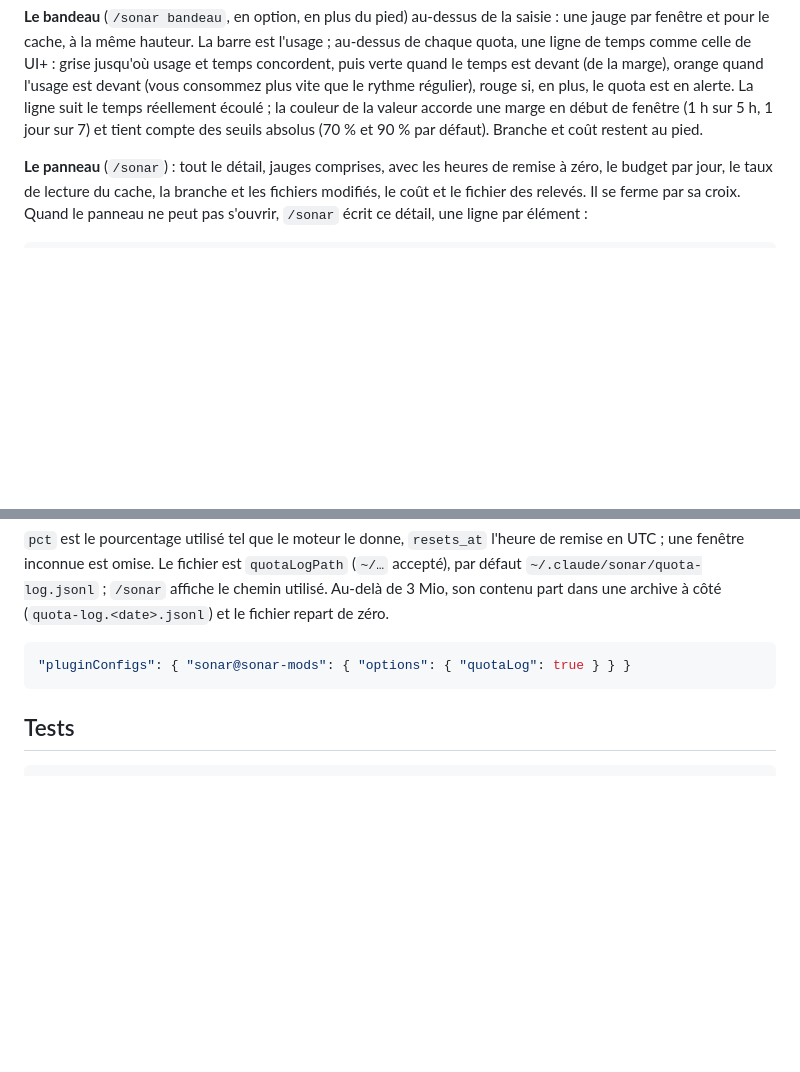
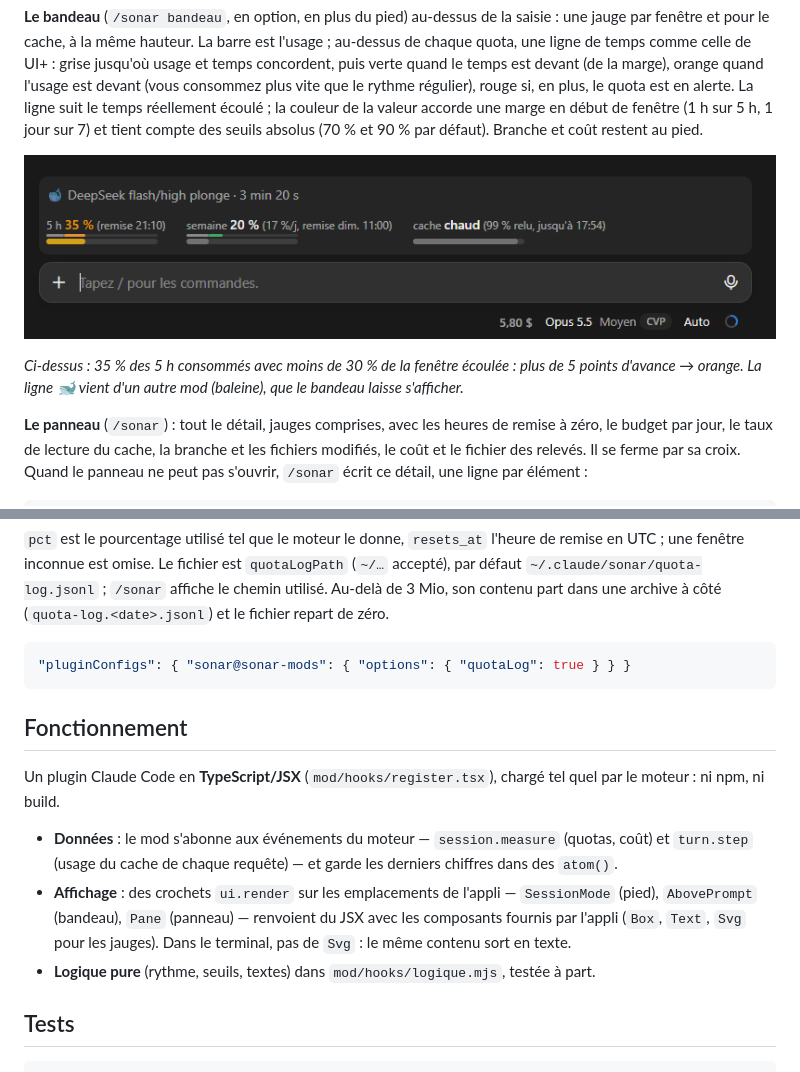
Before and after one commit to Gh0st113/sonar, a Markdown page: README.fr.md, 2 parts joined by grey strips. Drawn GitHub-style; pictures changed too: docs/bandeau.png (added); blank space fills up the shorter version.

Commit message:
README : section Fonctionnement, capture du bandeau (5 h en orange)
Co-Authored-By: Claude Opus 5.5 <noreply@anthropic.com>

````diff
--- a/README.fr.md
+++ b/README.fr.md
@@ -31,6 +31,10 @@ puis verte quand le temps est devant (de la marge), orange quand l'usage est dev
 régulier), rouge si, en plus, le quota est en alerte. La ligne suit le temps réellement écoulé ; la couleur de la valeur
 accorde une marge en début de fenêtre (1 h sur 5 h, 1 jour sur 7) et tient compte des seuils absolus (70 % et 90 % par défaut).
 Branche et coût restent au pied.
+
+![Bandeau : 5 h en orange (usage en avance sur le temps), semaine, cache chaud ; au pied, le coût](docs/bandeau.png)
+
+*Ci-dessus : 35 % des 5 h consommés avec moins de 30 % de la fenêtre écoulée : plus de 5 points d'avance → orange. La ligne 🐋 vient d'un autre mod (baleine), que le bandeau laisse s'afficher.*
 
 **Le panneau** (`/sonar`) : tout le détail, jauges comprises, avec les heures de remise à zéro, le budget par jour, le taux
 de lecture du cache, la branche et les fichiers modifiés, le coût et le fichier des relevés. Il se ferme par sa croix.
@@ -160,6 +164,17 @@ utilisé. Au-delà de 3 Mio, son contenu part dans une archive à côté (`quota
 "pluginConfigs": { "sonar@sonar-mods": { "options": { "quotaLog": true } } }
 ```
 
+## Fonctionnement
+
+Un plugin Claude Code en **TypeScript/JSX** (`mod/hooks/register.tsx`), chargé tel quel par le moteur : ni npm, ni build.
+
+- **Données** : le mod s'abonne aux événements du moteur — `session.measure` (quotas, coût) et `turn.step` (usage du
+  cache de chaque requête) — et garde les derniers chiffres dans des `atom()`.
+- **Affichage** : des crochets `ui.render` sur les emplacements de l'appli — `SessionMode` (pied), `AbovePrompt` (bandeau),
+  `Pane` (panneau) — renvoient du JSX avec les composants fournis par l'appli (`Box`, `Text`, `Svg` pour les jauges).
+  Dans le terminal, pas de `Svg` : le même contenu sort en texte.
+- **Logique pure** (rythme, seuils, textes) dans `mod/hooks/logique.mjs`, testée à part.
+
 ## Tests
 
 ```sh
````
Also changed, not shown: README.md (+15 -0 lines).
